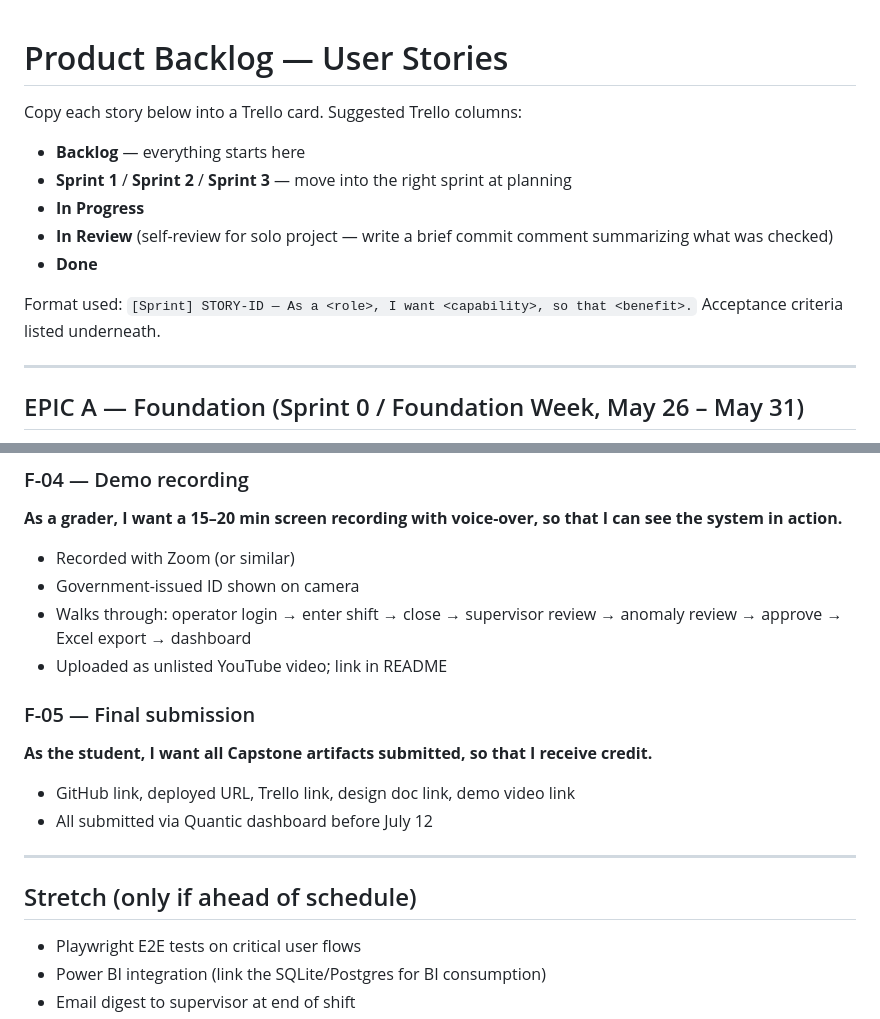
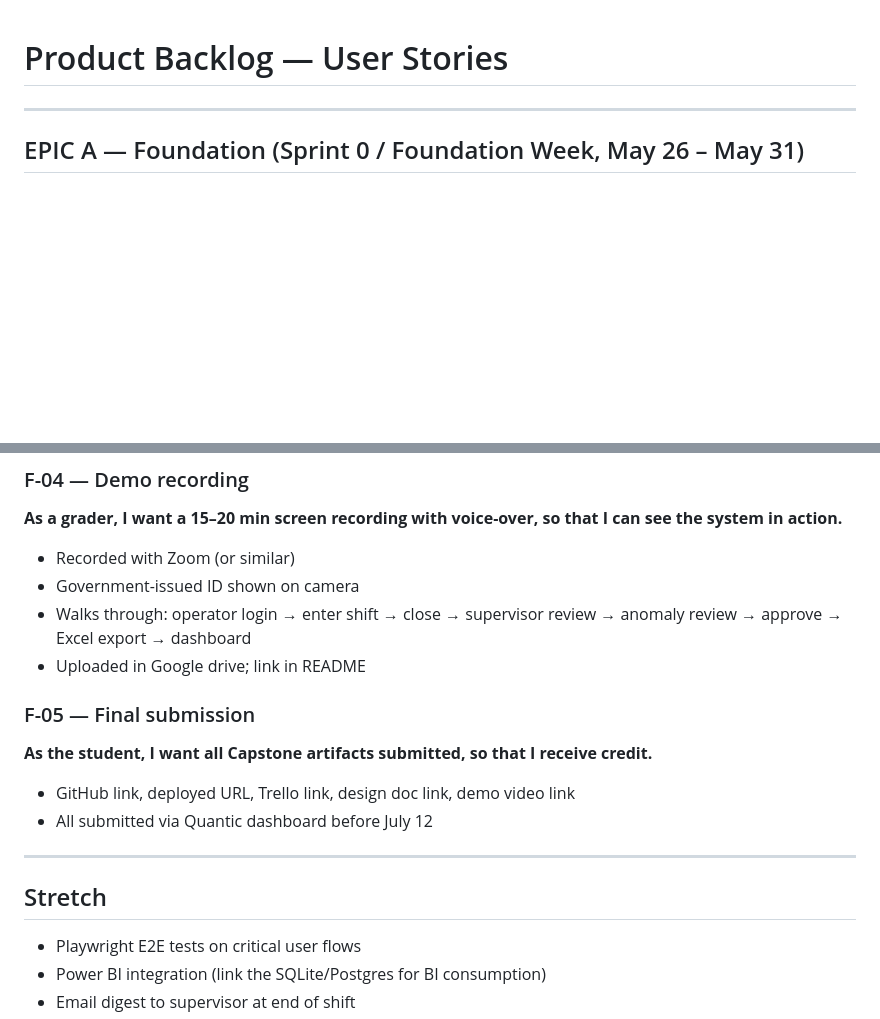
Before and after one commit to ukut/Capstone_Project-Packaging-line-Data-Capturing-Application, a Markdown page: docs/USER_STORIES.md, 2 parts joined by grey strips. Rendered like a GitHub page; blank space fills up the shorter version.

```diff
--- a/docs/USER_STORIES.md
+++ b/docs/USER_STORIES.md
@@ -1,14 +1,6 @@
 # Product Backlog — User Stories
 
-Copy each story below into a Trello card. Suggested Trello columns:
 
-- **Backlog** — everything starts here
-- **Sprint 1** / **Sprint 2** / **Sprint 3** — move into the right sprint at planning
-- **In Progress**
-- **In Review** (self-review for solo project — write a brief commit comment summarizing what was checked)
-- **Done**
-
-Format used: `[Sprint] STORY-ID — As a <role>, I want <capability>, so that <benefit>.` Acceptance criteria listed underneath.
 
 ---
 
@@ -221,7 +213,7 @@ Format used: `[Sprint] STORY-ID — As a <role>, I want <capability>, so that <b
 - Recorded with Zoom (or similar)
 - Government-issued ID shown on camera
 - Walks through: operator login → enter shift → close → supervisor review → anomaly review → approve → Excel export → dashboard
-- Uploaded as unlisted YouTube video; link in README
+- Uploaded in Google drive; link in README
 
 ### F-05 — Final submission
 **As the student, I want all Capstone artifacts submitted, so that I receive credit.**
@@ -230,7 +222,7 @@ Format used: `[Sprint] STORY-ID — As a <role>, I want <capability>, so that <b
 
 ---
 
-## Stretch (only if ahead of schedule)
+## Stretch
 
 - Playwright E2E tests on critical user flows
 - Power BI integration (link the SQLite/Postgres for BI consumption)
```
